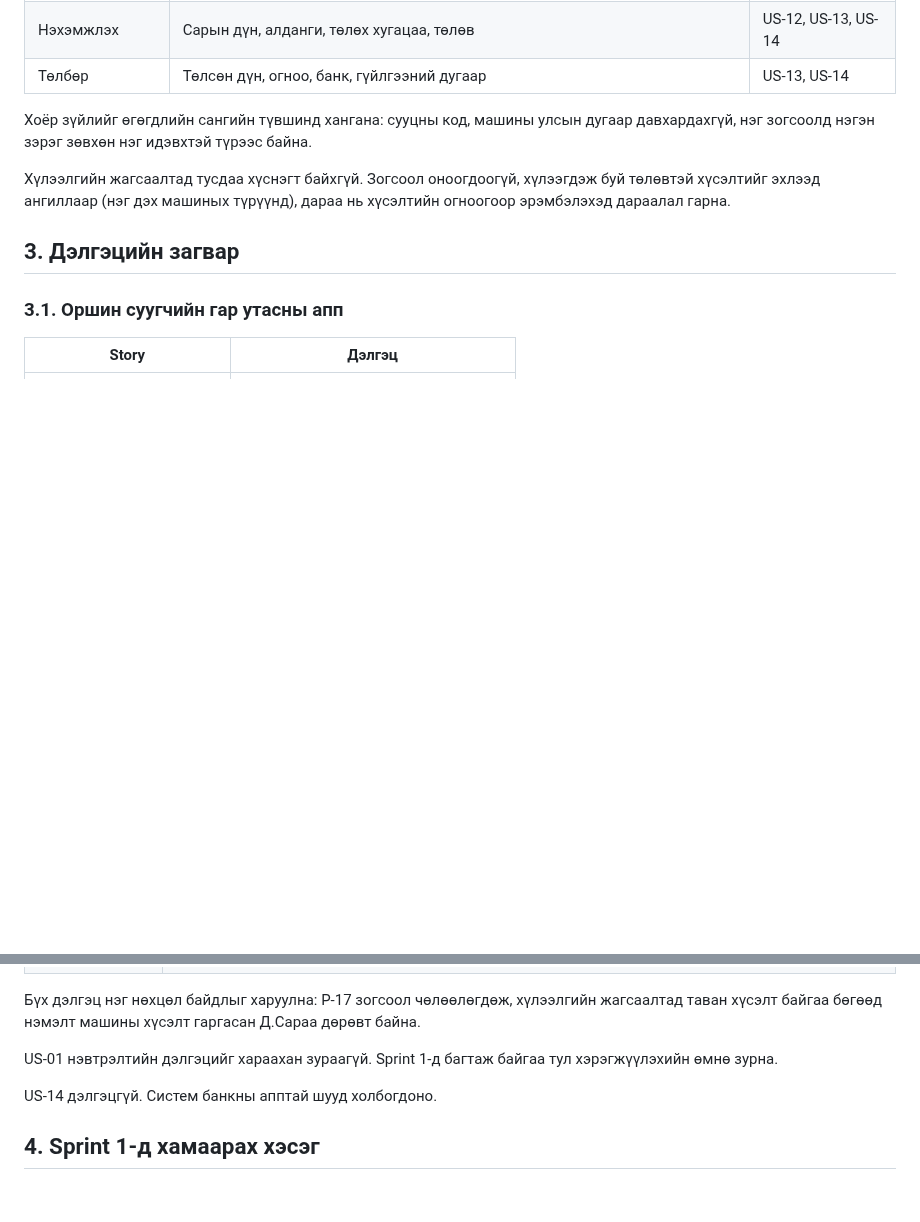
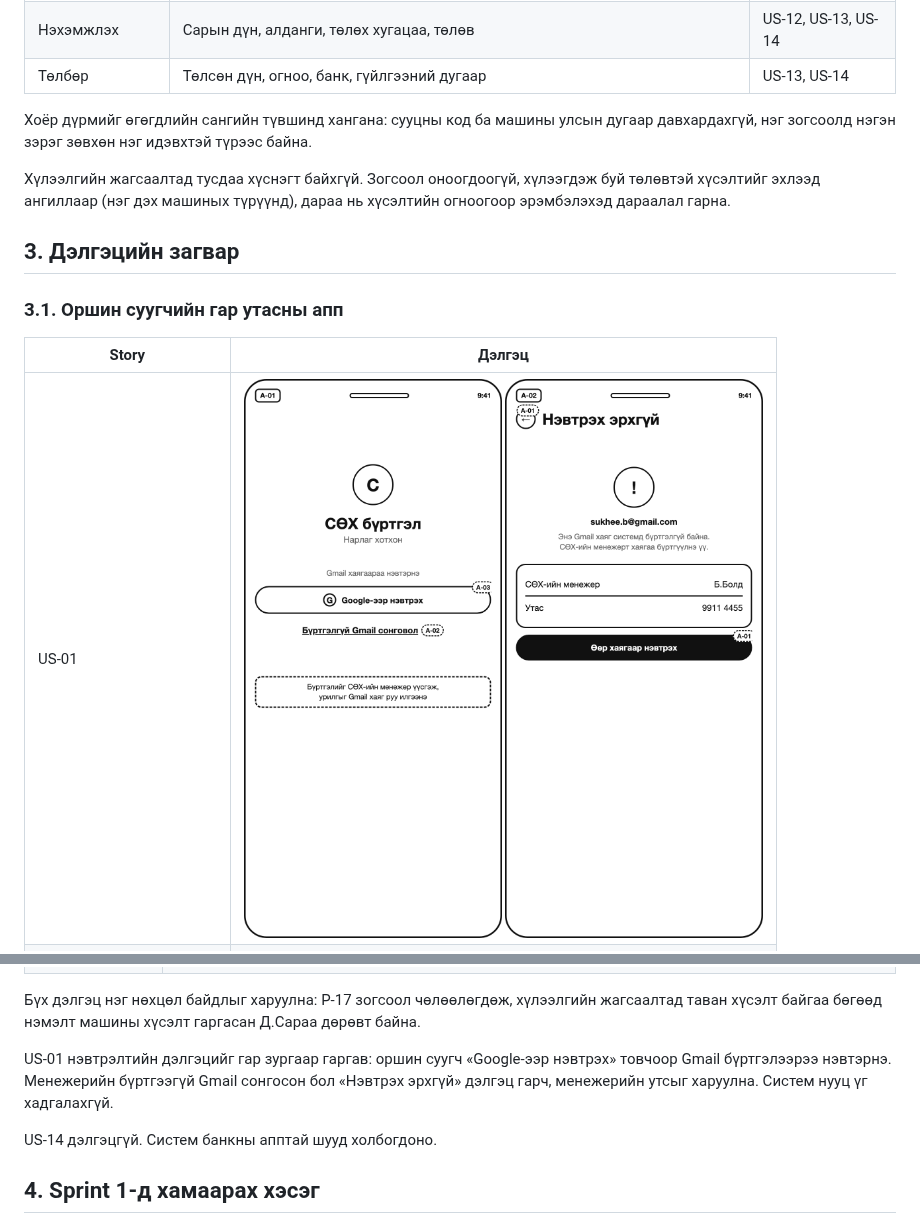
Before and after one commit to Uuganaaa12/suh-burtgel, a Markdown page: docs/design.md, 2 parts joined by grey strips. GitHub-like rendering; pictures changed too: docs/img/wire_A-01.png (added), docs/img/wire_A-02.png (added); blank space fills up the shorter version.

Commit message:
Загвар: Gmail-ээр нэвтрэх дэлгэц (US-01) нэмэв

```diff
--- a/docs/design.md
+++ b/docs/design.md
@@ -24,7 +24,7 @@
 | Нэхэмжлэх | Сарын дүн, алданги, төлөх хугацаа, төлөв | US-12, US-13, US-14 |
 | Төлбөр | Төлсөн дүн, огноо, банк, гүйлгээний дугаар | US-13, US-14 |
 
-Хоёр зүйлийг өгөгдлийн сангийн түвшинд хангана: сууцны код, машины улсын дугаар давхардахгүй, нэг зогсоолд нэгэн зэрэг зөвхөн нэг идэвхтэй түрээс байна.
+Хоёр дүрмийг өгөгдлийн сангийн түвшинд хангана: сууцны код ба машины улсын дугаар давхардахгүй, нэг зогсоолд нэгэн зэрэг зөвхөн нэг идэвхтэй түрээс байна.
 
 Хүлээлгийн жагсаалтад тусдаа хүснэгт байхгүй. Зогсоол оноогдоогүй, хүлээгдэж буй төлөвтэй хүсэлтийг эхлээд ангиллаар (нэг дэх машиных түрүүнд), дараа нь хүсэлтийн огноогоор эрэмбэлэхэд дараалал гарна.
 
@@ -34,6 +34,7 @@
 
 | Story | Дэлгэц |
 |---|---|
+| US-01 | ![Gmail-ээр нэвтрэх](img/wire_A-01.png) ![Бүртгэлгүй Gmail](img/wire_A-02.png) |
 | US-04 | ![Машин бүртгүүлэх](img/mock_UC03.png) |
 | US-06, US-07, US-08, US-09 | ![Зогсоол түрээслэх](img/mock_UC05.png) |
 | US-13 | ![Төлбөр харах](img/mock_UC08.png) |
@@ -51,7 +52,7 @@
 
 Бүх дэлгэц нэг нөхцөл байдлыг харуулна: P-17 зогсоол чөлөөлөгдөж, хүлээлгийн жагсаалтад таван хүсэлт байгаа бөгөөд нэмэлт машины хүсэлт гаргасан Д.Сараа дөрөвт байна.
 
-US-01 нэвтрэлтийн дэлгэцийг хараахан зураагүй. Sprint 1-д багтаж байгаа тул хэрэгжүүлэхийн өмнө зурна.
+US-01 нэвтрэлтийн дэлгэцийг гар зургаар гаргав: оршин суугч «Google-ээр нэвтрэх» товчоор Gmail бүртгэлээрээ нэвтэрнэ. Менежерийн бүртгээгүй Gmail сонгосон бол «Нэвтрэх эрхгүй» дэлгэц гарч, менежерийн утсыг харуулна. Систем нууц үг хадгалахгүй.
 
 US-14 дэлгэцгүй. Систем банкны апптай шууд холбогдоно.
 
```
